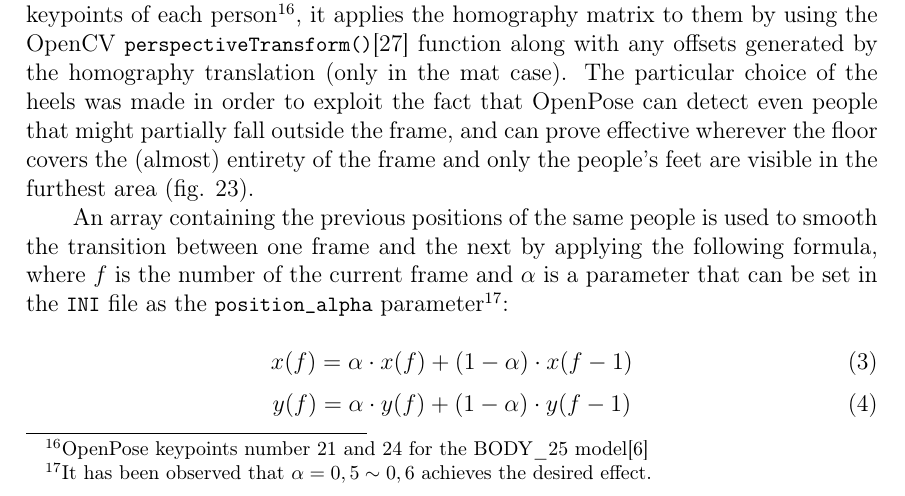
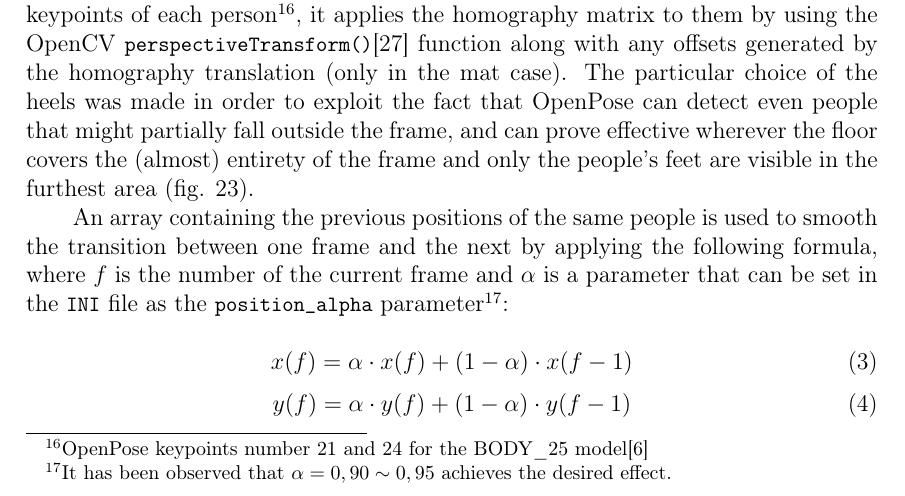
Before and after one commit to PaulaMihalcea/Physical-distance, a LaTeX thesis (LaTeX/IVA_project.tex): part of page 17 of 25, cut so that both start at the same text. Compiled offline with pdfLaTeX.

Commit message:
Corrected error in documentation

```diff
--- a/LaTeX/IVA_project.tex
+++ b/LaTeX/IVA_project.tex
@@ -579,7 +579,7 @@ Both \lstinline{process_frame} functions use an external script to obtain and pr
 
 The program is quite simple: after getting the average position of the two heel keypoints of each person\footnote{OpenPose keypoints number 21 and 24 for the BODY\_25 model\cite{opkp}}, it applies the homography matrix to them by using the OpenCV \lstinline{perspectiveTransform()}\cite{cvpertrans} function along with any offsets generated by the homography translation (only in the mat case). The particular choice of the heels was made in order to exploit the fact that OpenPose can detect even people that might partially fall outside the frame, and can prove effective wherever the floor covers the (almost) entirety of the frame and only the people’s feet are visible in the furthest area (fig. \ref{fig:feet}).
 
-An array containing the previous positions of the same people is used to smooth the transition between one frame and the next by applying the following formula, where $f$ is the number of the current frame and $\alpha$ is a parameter that can be set in the \lstinline{INI} file as the \lstinline{position_alpha} parameter\footnote{It has been observed that $\alpha = 0,5 \sim 0,6$ achieves the desired effect.}:
+An array containing the previous positions of the same people is used to smooth the transition between one frame and the next by applying the following formula, where $f$ is the number of the current frame and $\alpha$ is a parameter that can be set in the \lstinline{INI} file as the \lstinline{position_alpha} parameter\footnote{It has been observed that $\alpha = 0,90 \sim 0,95$ achieves the desired effect.}:
 
 \begin{equation}
 x(f) = \alpha \cdot x(f) + (1-\alpha) \cdot x(f-1)
```
